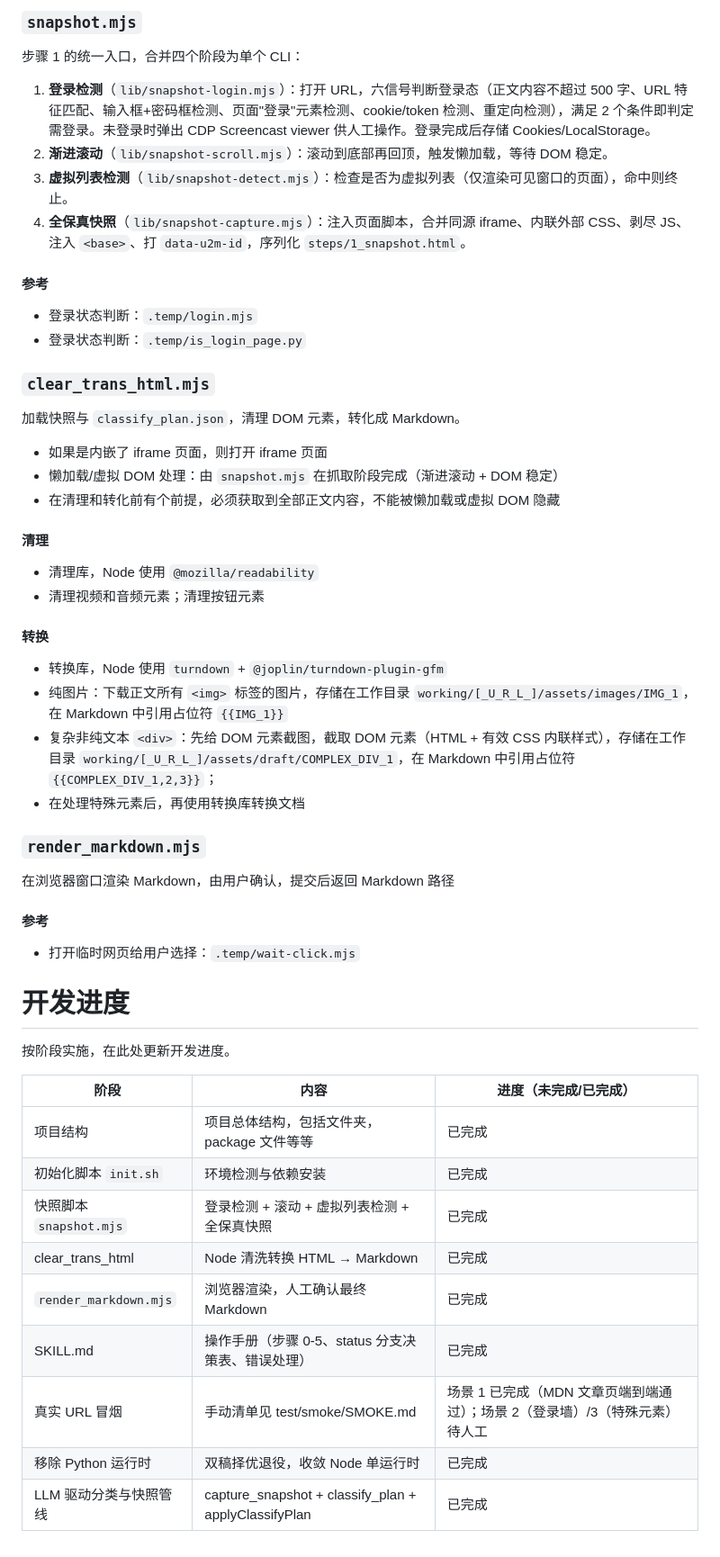
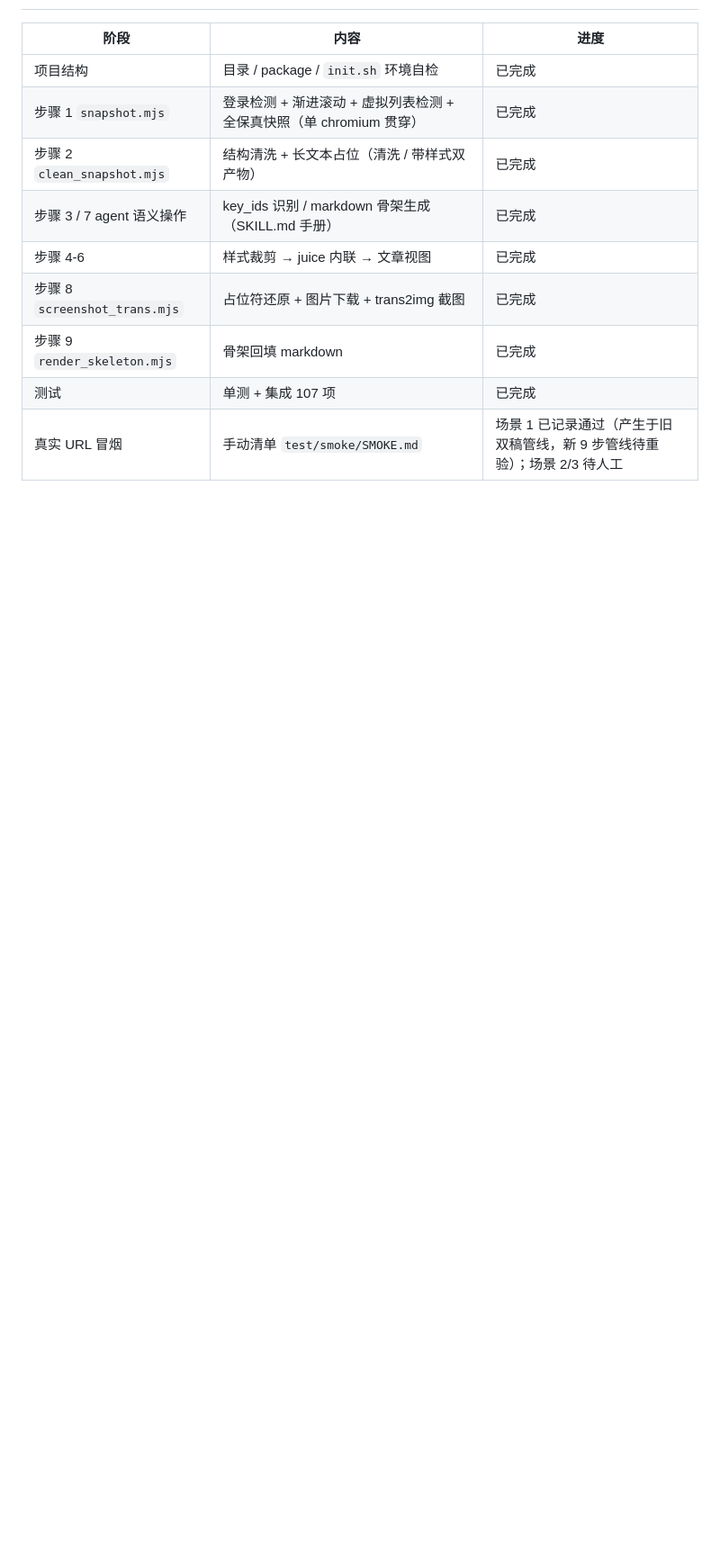
Before and after one commit to iFiring/url-to-markdown, a Markdown page: README.md, the part around one of its changes. Shown at 90% size. GitHub-like rendering; blank space fills up the shorter version.

```diff
--- a/README.md
+++ b/README.md
@@ -120,57 +111,11 @@ url-to-markdown/
-### `snapshot.mjs`
-
-步骤 1 的统一入口，合并四个阶段为单个 CLI：
-
-1. **登录检测**（`lib/snapshot-login.mjs`）：打开 URL，六信号判断登录态（正文内容不超过 500 字、URL 特征匹配、输入框+密码框检测、页面"登录"元素检测、cookie/token 检测、重定向检测），满足 2 个条件即判定需登录。未登录时弹出 CDP Screencast viewer 供人工操作。登录完成后存储 Cookies/LocalStorage。
-2. **渐进滚动**（`lib/snapshot-scroll.mjs`）：滚动到底部再回顶，触发懒加载，等待 DOM 稳定。
-3. **虚拟列表检测**（`lib/snapshot-detect.mjs`）：检查是否为虚拟列表（仅渲染可见窗口的页面），命中则终止。
-4. **全保真快照**（`lib/snapshot-capture.mjs`）：注入页面脚本，合并同源 iframe、内联外部 CSS、剥尽 JS、注入 `<base>`、打 `data-u2m-id`，序列化 `steps/1_snapshot.html`。
-
-#### 参考
-
-- 登录状态判断：`.temp/login.mjs`
-- 登录状态判断：`.temp/is_login_page.py`
-
-### `clear_trans_html.mjs`
-
-加载快照与 `classify_plan.json`，清理 DOM 元素，转化成 Markdown。
-
-- 如果是内嵌了 iframe 页面，则打开 iframe 页面
-- 懒加载/虚拟 DOM 处理：由 `snapshot.mjs` 在抓取阶段完成（渐进滚动 + DOM 稳定）
-- 在清理和转化前有个前提，必须获取到全部正文内容，不能被懒加载或虚拟 DOM 隐藏
-
-#### 清理
-
-- 清理库，Node 使用 `@mozilla/readability`
-- 清理视频和音频元素；清理按钮元素
-
-#### 转换
-
-- 转换库，Node 使用 `turndown` + `@joplin/turndown-plugin-gfm`
-- 纯图片：下载正文所有 `<img>` 标签的图片，存储在工作目录 `working/[_U_R_L_]/assets/images/IMG_1`，在 Markdown 中引用占位符 `{{IMG_1}}`
-- 复杂非纯文本 `<div>`：先给 DOM 元素截图，截取 DOM 元素（HTML + 有效 CSS 内联样式），存储在工作目录 `working/[_U_R_L_]/assets/draft/COMPLEX_DIV_1`，在 Markdown 中引用占位符 `{{COMPLEX_DIV_1,2,3}}`；
-- 在处理特殊元素后，再使用转换库转换文档
-
-### `render_markdown.mjs`
-
-在浏览器窗口渲染 Markdown，由用户确认，提交后返回 Markdown 路径
-
-#### 参考
-
-- 打开临时网页给用户选择：`.temp/wait-click.mjs`
-
-# 开发进度
-
-按阶段实施，在此处更新开发进度。
-
-| 阶段 | 内容 | 进度（未完成/已完成） |
-|------|---------|------|
-| 项目结构 | 项目总体结构，包括文件夹，package 文件等等 | 已完成 |
-| 初始化脚本 `init.sh` | 环境检测与依赖安装 | 已完成 |
-| 快照脚本 `snapshot.mjs` | 登录检测 + 滚动 + 虚拟列表检测 + 全保真快照 | 已完成 |
-| clear_trans_html | Node 清洗转换 HTML → Markdown | 已完成 |
-| `render_markdown.mjs` | 浏览器渲染，人工确认最终 Markdown | 已完成 |
-| SKILL.md | 操作手册（步骤 0-5、status 分支决策表、错误处理） | 已完成 |
-| 真实 URL 冒烟 | 手动清单见 test/smoke/SMOKE.md | 场景 1 已完成（MDN 文章页端到端通过）；场景 2（登录墙）/3（特殊元素）待人工 |
-| 移除 Python 运行时 | 双稿择优退役，收敛 Node 单运行时 | 已完成 |
-| LLM 驱动分类与快照管线 | capture_snapshot + classify_plan + applyClassifyPlan | 已完成 |
+| 阶段 | 内容 | 进度 |
+|------|------|------|
+| 项目结构 | 目录 / package / `init.sh` 环境自检 | 已完成 |
+| 步骤 1 `snapshot.mjs` | 登录检测 + 渐进滚动 + 虚拟列表检测 + 全保真快照（单 chromium 贯穿） | 已完成 |
+| 步骤 2 `clean_snapshot.mjs` | 结构清洗 + 长文本占位（清洗 / 带样式双产物） | 已完成 |
+| 步骤 3 / 7 agent 语义操作 | key_ids 识别 / markdown 骨架生成（SKILL.md 手册） | 已完成 |
+| 步骤 4-6 | 样式裁剪 → juice 内联 → 文章视图 | 已完成 |
+| 步骤 8 `screenshot_trans.mjs` | 占位符还原 + 图片下载 + trans2img 截图 | 已完成 |
+| 步骤 9 `render_skeleton.mjs` | 骨架回填 markdown | 已完成 |
+| 测试 | 单测 + 集成 107 项 | 已完成 |
+| 真实 URL 冒烟 | 手动清单 `test/smoke/SMOKE.md` | 场景 1 已记录通过（产生于旧双稿管线，新 9 步管线待重验）；场景 2/3 待人工 |
```
Also changed, not shown: other parts of README.md (+83 -92 lines), CLAUDE.md (+1 -1 lines).
